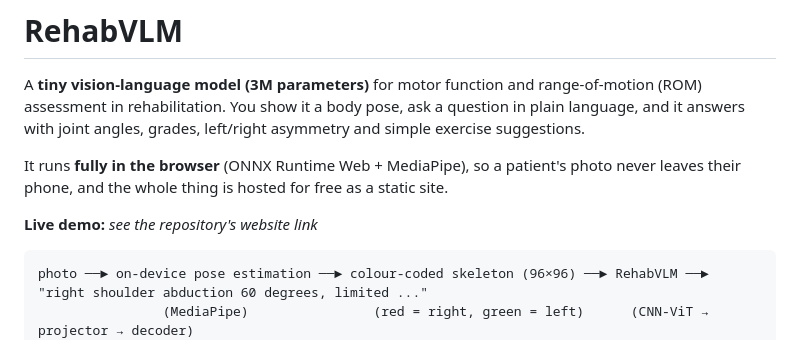
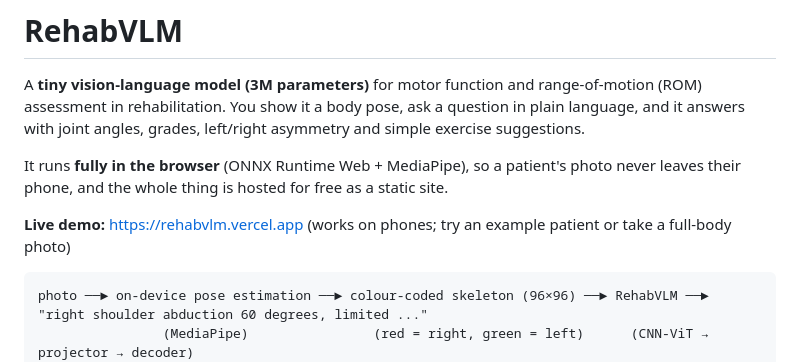
Before and after one commit to Quddos/VLMrehab, a Markdown page: README.md, the part around the change. Drawn GitHub-style.

Commit message:
Add live demo link

````diff
--- a/README.md
+++ b/README.md
@@ -4,7 +4,7 @@ A **tiny vision-language model (3M parameters)** for motor function and range-of
 
 It runs **fully in the browser** (ONNX Runtime Web + MediaPipe), so a patient's photo never leaves their phone, and the whole thing is hosted for free as a static site.
 
-**Live demo:** _see the repository's website link_
+**Live demo:** https://rehabvlm.vercel.app (works on phones; try an example patient or take a full-body photo)
 
 ```
 photo ──► on-device pose estimation ──► colour-coded skeleton (96×96) ──► RehabVLM ──► "right shoulder abduction 60 degrees, limited ..."
````
